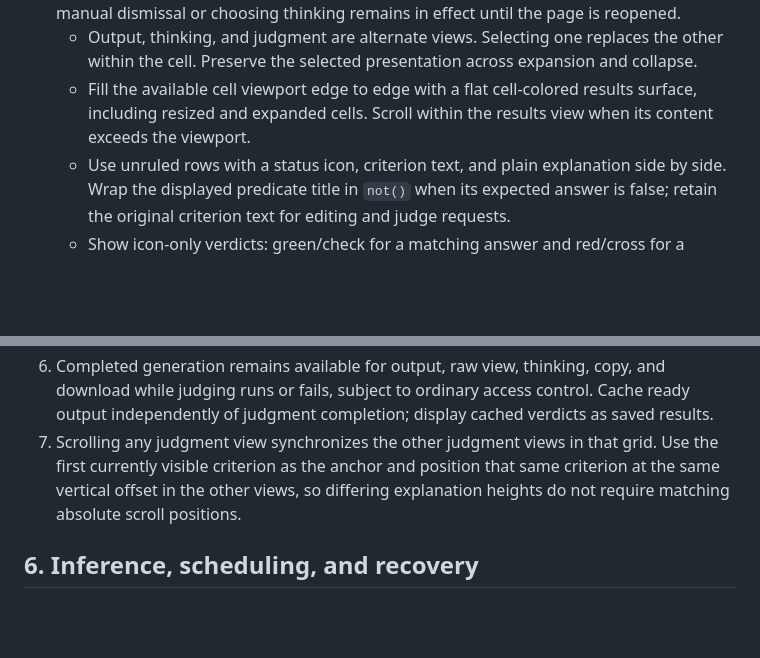
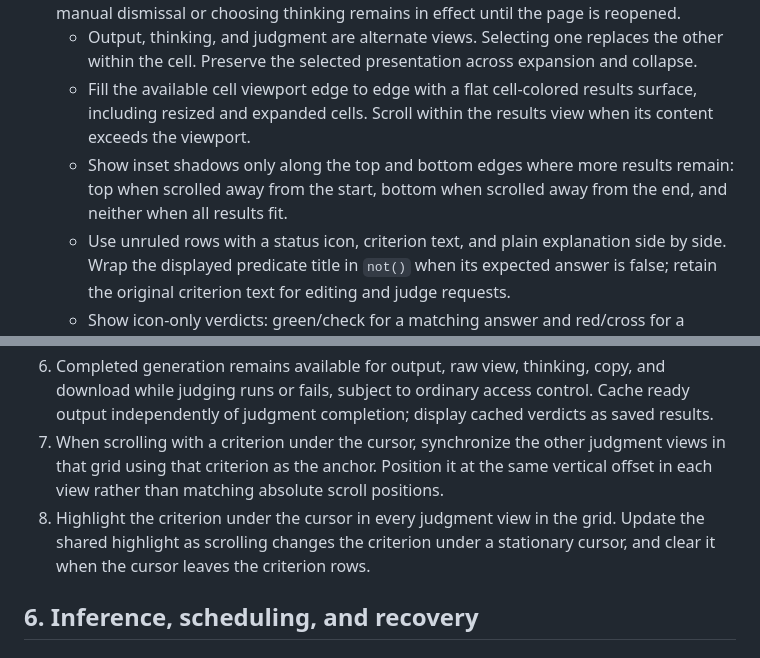
Before and after one commit to klntsky/slopgrid, a Markdown page: PRODUCT.md, 2 parts joined by grey strips. Rendered like a GitHub page; blank space fills up the shorter version.

Commit message:
Document cursor-synchronized judgment interactions and scroll edges

```diff
--- a/PRODUCT.md
+++ b/PRODUCT.md
@@ -334,6 +334,7 @@ The SVG generation prompt must require a well-formed standalone XML SVG document
 2. Automatically show the judgment view when judging completes, and when opening a grid with completed judgments. The scales control switches between judgment and output; manual dismissal or choosing thinking remains in effect until the page is reopened.
    - Output, thinking, and judgment are alternate views. Selecting one replaces the other within the cell. Preserve the selected presentation across expansion and collapse.
    - Fill the available cell viewport edge to edge with a flat cell-colored results surface, including resized and expanded cells. Scroll within the results view when its content exceeds the viewport.
+   - Show inset shadows only along the top and bottom edges where more results remain: top when scrolled away from the start, bottom when scrolled away from the end, and neither when all results fit.
    - Use unruled rows with a status icon, criterion text, and plain explanation side by side. Wrap the displayed predicate title in `not()` when its expected answer is false; retain the original criterion text for editing and judge requests.
    - Show icon-only verdicts: green/check for a matching answer and red/cross for a mismatch, with accessible Correct/Incorrect labels.
    - Preserve the judgment selection on outside clicks. Escape retains expanded-cell collapse behavior. Preserve the output's raw/rendered selection when switching views.
@@ -345,7 +346,8 @@ The SVG generation prompt must require a well-formed standalone XML SVG document
    - Report "Could not render this SVG for judging." when rendering fails, preserving the SVG and leaving judging failed.
    - Unavailable generated output reports "The generated output is unavailable for judging."
 6. Completed generation remains available for output, raw view, thinking, copy, and download while judging runs or fails, subject to ordinary access control. Cache ready output independently of judgment completion; display cached verdicts as saved results.
-7. Scrolling any judgment view synchronizes the other judgment views in that grid. Use the first currently visible criterion as the anchor and position that same criterion at the same vertical offset in the other views, so differing explanation heights do not require matching absolute scroll positions.
+7. When scrolling with a criterion under the cursor, synchronize the other judgment views in that grid using that criterion as the anchor. Position it at the same vertical offset in each view rather than matching absolute scroll positions.
+8. Highlight the criterion under the cursor in every judgment view in the grid. Update the shared highlight as scrolling changes the criterion under a stationary cursor, and clear it when the cursor leaves the criterion rows.
 
 
 ## 6. Inference, scheduling, and recovery
```
Also changed, not shown: ARCHITECTURE.md (+1 -1 lines).
